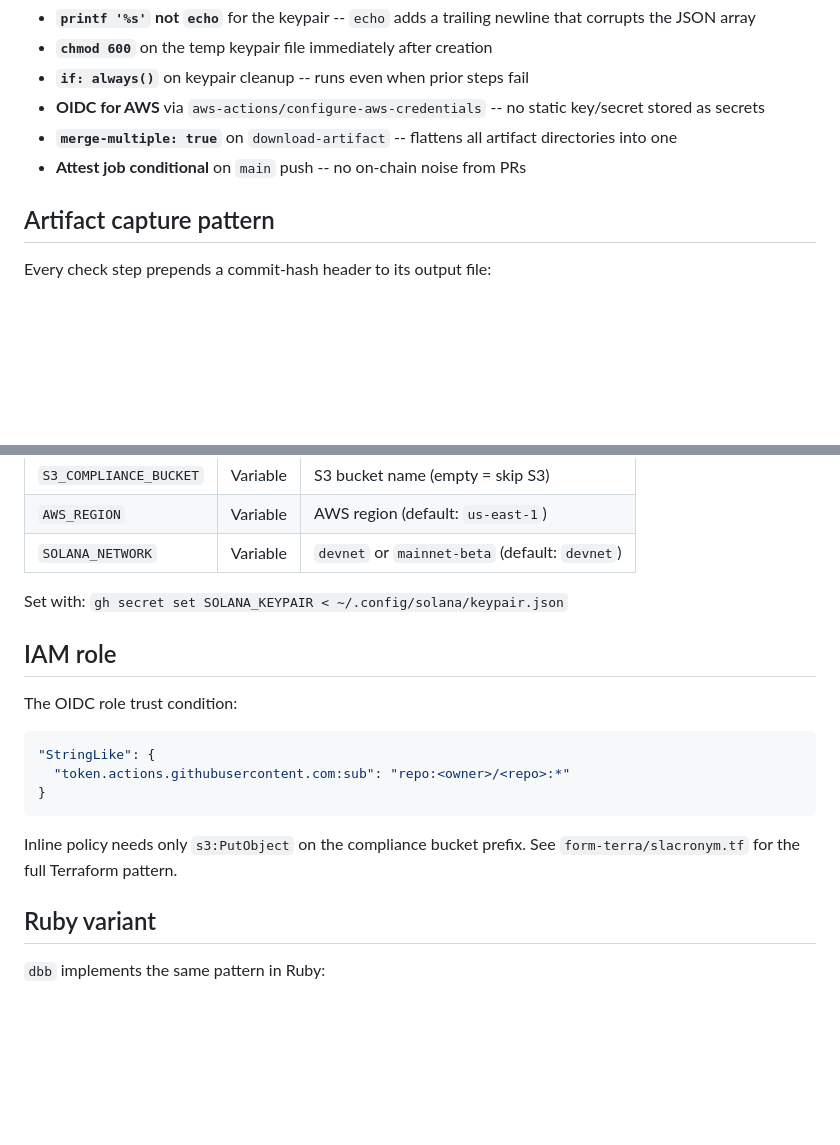
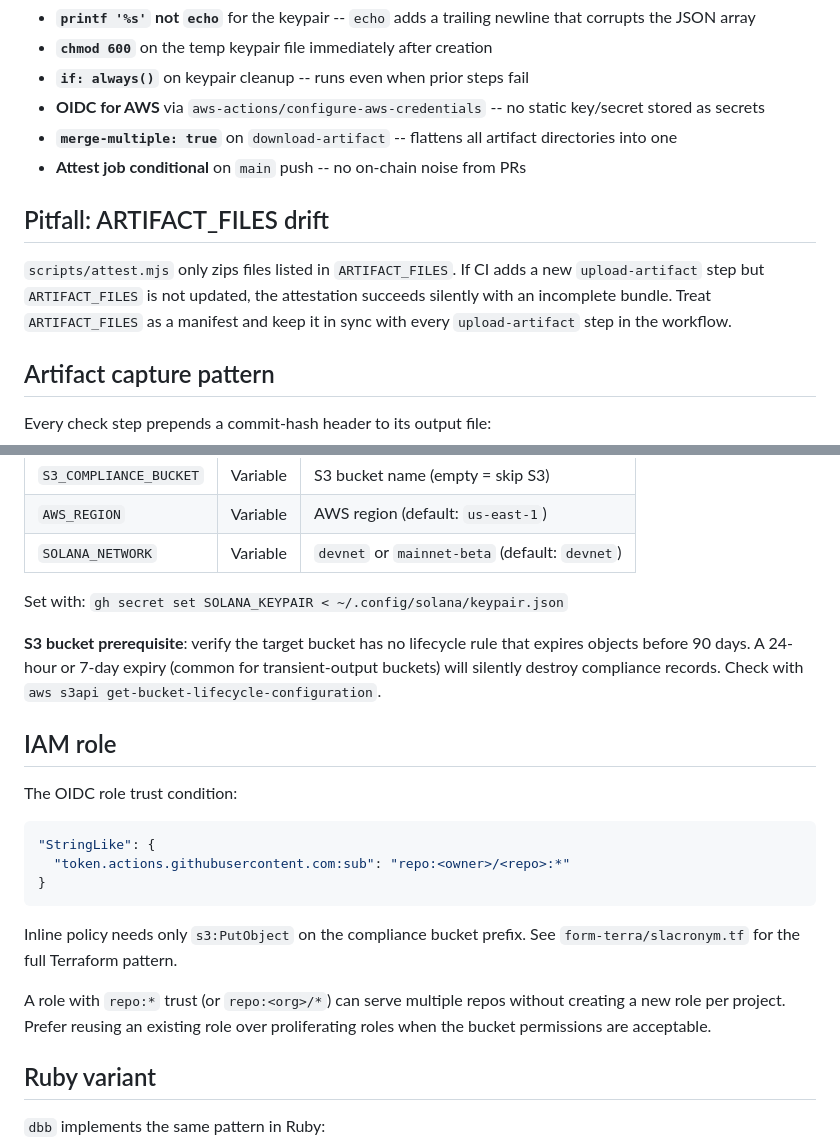
Before and after one commit to doolin/dave-skills, a Markdown page: skills/solana-cicd-hash/SKILL.md, 2 parts joined by grey strips. Drawn GitHub-style; blank space fills up the shorter version.

Commit message:
skills: Add lessons learned from first attestation run
Three gaps identified after the pipeline ran end-to-end:

- OIDC roles with repo:* trust can be reused across
  repos; no need to create one per project
- S3 bucket lifecycle must allow >= 90 day retention;
  short-expiry buckets silently destroy compliance records
- ARTIFACT_FILES must stay in sync with CI upload steps;
  missing files are silently excluded from the bundle

Co-Authored-By: Claude Sonnet 4.6 (GitHub Copilot) <noreply@anthropic.com>

```diff
--- a/skills/solana-cicd-hash/SKILL.md
+++ b/skills/solana-cicd-hash/SKILL.md
@@ -42,6 +42,14 @@ Two jobs in `.github/workflows/`:
   artifact directories into one
 - **Attest job conditional** on `main` push -- no on-chain noise from PRs
 
+## Pitfall: ARTIFACT_FILES drift
+
+`scripts/attest.mjs` only zips files listed in `ARTIFACT_FILES`. If CI
+adds a new `upload-artifact` step but `ARTIFACT_FILES` is not updated,
+the attestation succeeds silently with an incomplete bundle. Treat
+`ARTIFACT_FILES` as a manifest and keep it in sync with every
+`upload-artifact` step in the workflow.
+
 ## Artifact capture pattern
 
 Every check step prepends a commit-hash header to its output file:
@@ -81,6 +89,11 @@ retrieve and re-verify the exact artifact bundle.
 
 Set with: `gh secret set SOLANA_KEYPAIR < ~/.config/solana/keypair.json`
 
+**S3 bucket prerequisite**: verify the target bucket has no lifecycle
+rule that expires objects before 90 days. A 24-hour or 7-day expiry
+(common for transient-output buckets) will silently destroy compliance
+records. Check with `aws s3api get-bucket-lifecycle-configuration`.
+
 ## IAM role
 
 The OIDC role trust condition:
@@ -93,6 +106,10 @@ The OIDC role trust condition:
 
 Inline policy needs only `s3:PutObject` on the compliance bucket prefix.
 See `form-terra/slacronym.tf` for the full Terraform pattern.
+
+A role with `repo:*` trust (or `repo:<org>/*`) can serve multiple repos
+without creating a new role per project. Prefer reusing an existing role
+over proliferating roles when the bucket permissions are acceptable.
 
 ## Ruby variant
 
```
